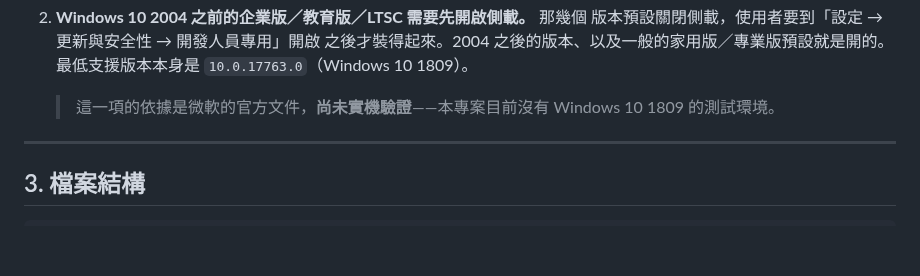
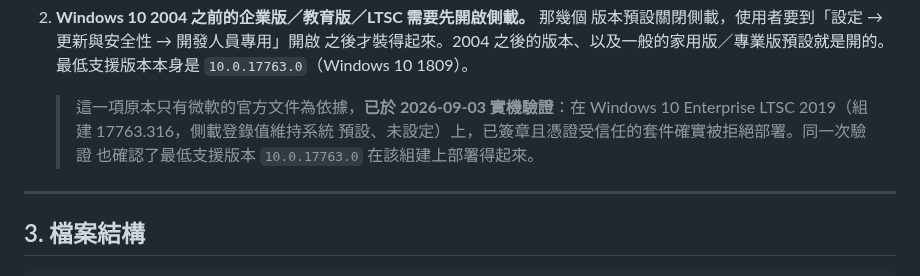
Before and after one commit to lx-kvn/mac-style-windows-installer, a Markdown page: docs/使用說明書.md, the part around the change. Drawn GitHub-style; blank space fills up the shorter version.

```diff
--- a/docs/使用說明書.md
+++ b/docs/使用說明書.md
@@ -58,8 +58,10 @@ pip install -r requirements.txt
    之後才裝得起來。2004 之後的版本、以及一般的家用版／專業版預設就是開的。
    最低支援版本本身是 `10.0.17763.0`（Windows 10 1809）。
 
-   > 這一項的依據是微軟的官方文件，**尚未實機驗證**——本專案目前沒有
-   > Windows 10 1809 的測試環境。
+   > 這一項原本只有微軟的官方文件為依據，**已於 2026-09-03 實機驗證**：在
+   > Windows 10 Enterprise LTSC 2019（組建 17763.316，側載登錄值維持系統
+   > 預設、未設定）上，已簽章且憑證受信任的套件確實被拒絕部署。同一次驗證
+   > 也確認了最低支援版本 `10.0.17763.0` 在該組建上部署得起來。
 
 ---
 
```
Also changed, not shown: docs/investigations/CI與本機虛擬機的能力對比.md (+22 -7 lines).
